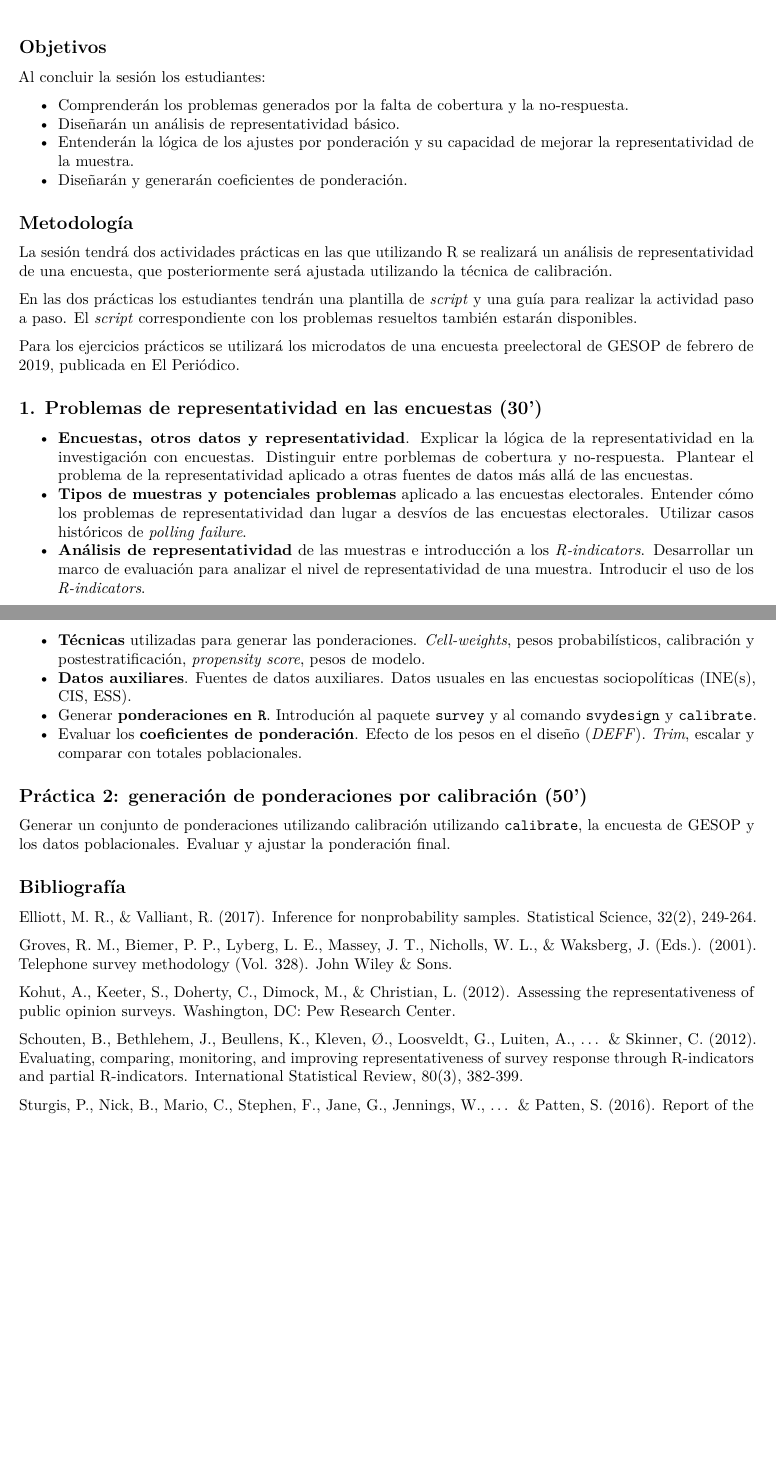
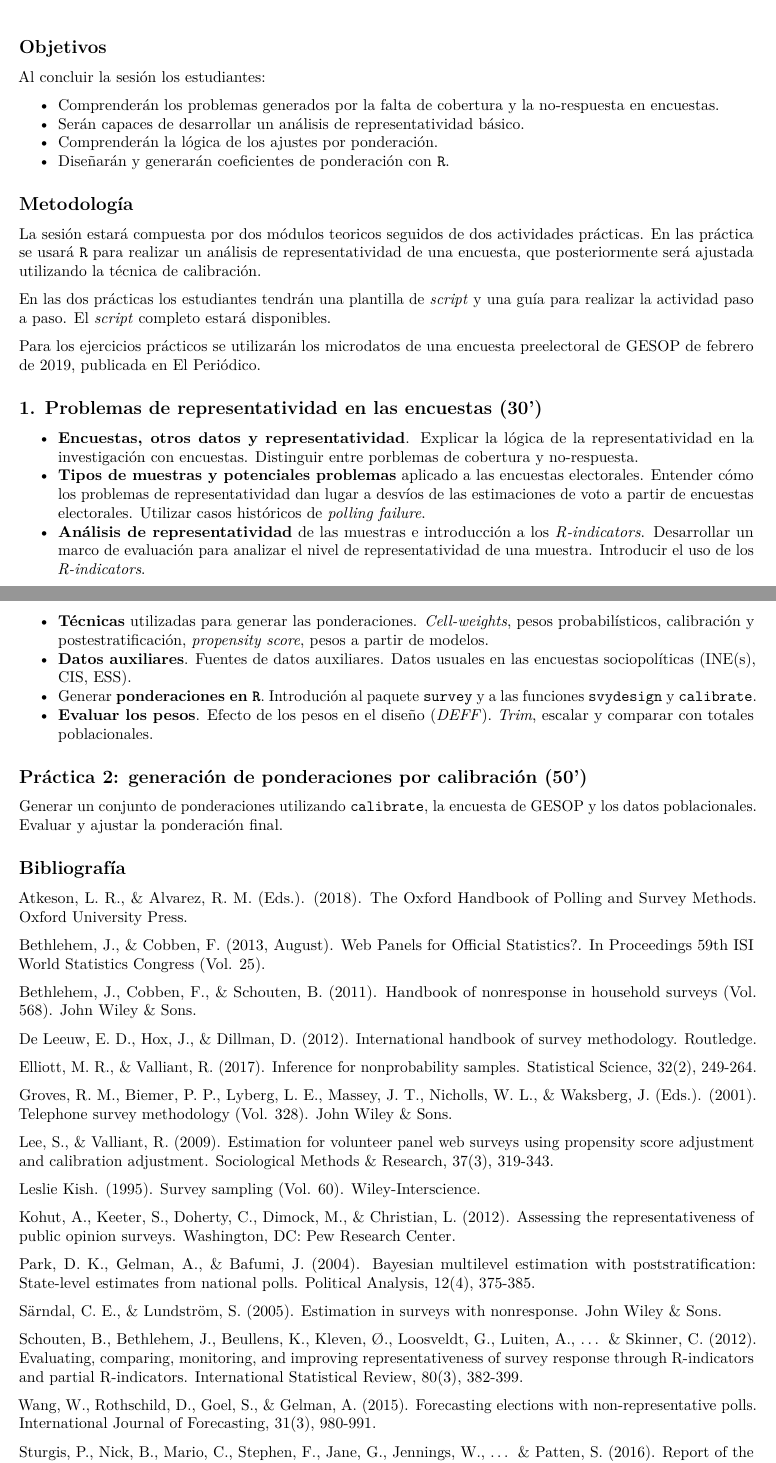
Before and after one commit to pablocal/course_2019_polling_weights, an R Markdown document (project/Project.Rmd): two parts of pages 1 and 2 of 2, joined at a grey line, cut so that both start at the same text, the shorter picture padded with empty space. Rendered offline with R 4.5, knitr and Pandoc, then LaTeX, with nearby package versions.

Commit message:
update project

```diff
--- a/project/Project.Rmd
+++ b/project/Project.Rmd
@@ -8,21 +8,21 @@ output: pdf_document
 ## Objetivos
 Al concluir la sesión los estudiantes:
 
-- Comprenderán los problemas generados por la falta de cobertura y la no-respuesta.
-- Diseñarán un análisis de representatividad básico.
-- Entenderán la lógica de los ajustes por ponderación y su capacidad de mejorar la representatividad de la muestra.
-- Diseñarán  y generarán coeficientes de ponderación.
+- Comprenderán los problemas generados por la falta de cobertura y la no-respuesta en encuestas.
+- Serán capaces de desarrollar un análisis de representatividad básico.
+- Comprenderán la lógica de los ajustes por ponderación.
+- Diseñarán y generarán coeficientes de ponderación con `R`.
 
 ## Metodología
-La sesión tendrá dos actividades prácticas en las que utilizando R se realizará un análisis de representatividad de una encuesta, que posteriormente será ajustada utilizando la técnica de calibración.
+La sesión estará compuesta por dos módulos teoricos seguidos de dos actividades prácticas. En las práctica se usará `R` para realizar un análisis de representatividad de una encuesta, que posteriormente será ajustada utilizando la técnica de calibración.
 
-En las dos prácticas los estudiantes tendrán una plantilla de *script* y una guía para realizar la actividad paso a paso. El *script* correspondiente con los problemas resueltos también estarán disponibles.
+En las dos prácticas los estudiantes tendrán una plantilla de *script* y una guía para realizar la actividad paso a paso. El *script* completo estará disponibles.
 
-Para los ejercicios prácticos se utilizará los microdatos de una encuesta preelectoral de GESOP de febrero de 2019, publicada en El Periódico.
+Para los ejercicios prácticos se utilizarán los microdatos de una encuesta preelectoral de GESOP de febrero de 2019, publicada en El Periódico.
 
 ## 1. Problemas de representatividad en las encuestas (30')
-- **Encuestas, otros datos y representatividad**. Explicar la lógica de la representatividad en la investigación con encuestas. Distinguir entre porblemas de cobertura y no-respuesta. Plantear el problema de la representatividad aplicado a otras fuentes de datos más allá de las encuestas.
-- **Tipos de muestras y potenciales problemas** aplicado a las encuestas electorales. Entender cómo los problemas de representatividad dan lugar a desvíos de las encuestas electorales. Utilizar casos históricos de *polling failure*.
+- **Encuestas, otros datos y representatividad**. Explicar la lógica de la representatividad en la investigación con encuestas. Distinguir entre porblemas de cobertura y no-respuesta.
+- **Tipos de muestras y potenciales problemas** aplicado a las encuestas electorales. Entender cómo los problemas de representatividad dan lugar a desvíos de las estimaciones de voto a partir de encuestas electorales. Utilizar casos históricos de *polling failure*.
 - **Análisis de representatividad** de las muestras e introducción a los *R-indicators*. Desarrollar un marco de evaluación para analizar el nivel de representatividad de una muestra. Introducir el uso de los *R-indicators*.
 
 ### Práctica 1: análisis de representatividad (40')
@@ -34 +32,0 @@ Analizar la representatividad de la encuesta de GESOP. Realizar un análisis por
-- **Técnicas** utilizadas para generar las ponderaciones. *Cell-weights*, pesos probabilísticos, calibración y postestratificación, *propensity score*, pesos de modelo.
@@ -35,18 +34,36 @@ Analizar la representatividad de la encuesta de GESOP. Realizar un análisis por
+- **Técnicas** utilizadas para generar las ponderaciones. *Cell-weights*, pesos probabilísticos, calibración y postestratificación, *propensity score*, pesos a partir de modelos.
 - **Datos auxiliares**. Fuentes de datos auxiliares. Datos usuales en las encuestas sociopolíticas (INE(s), CIS, ESS).
-- Generar **ponderaciones en `R`**. Introdución al paquete `survey` y al comando `svydesign` y `calibrate`.
-- Evaluar los **coeficientes de ponderación**. Efecto de los pesos en el diseño (*DEFF*). *Trim*, escalar y comparar con totales poblacionales.
+- Generar **ponderaciones en `R`**. Introdución al paquete `survey` y a las funciones `svydesign` y `calibrate`.
+- **Evaluar los pesos**. Efecto de los pesos en el diseño (*DEFF*). *Trim*, escalar y comparar con totales poblacionales.
 
 ## Práctica 2: generación de ponderaciones por calibración (50')
-Generar un conjunto de ponderaciones utilizando calibración utilizando `calibrate`, la encuesta de GESOP y los datos poblacionales. Evaluar y ajustar la ponderación final.
+Generar un conjunto de ponderaciones utilizando `calibrate`, la encuesta de GESOP y los datos poblacionales. Evaluar y ajustar la ponderación final.
 
 ## Bibliografía
+Atkeson, L. R., & Alvarez, R. M. (Eds.). (2018). The Oxford Handbook of Polling and Survey Methods. Oxford University Press.
+
+Bethlehem, J., & Cobben, F. (2013, August). Web Panels for Official Statistics?. In Proceedings 59th ISI World Statistics Congress (Vol. 25).
+
+Bethlehem, J., Cobben, F., & Schouten, B. (2011). Handbook of nonresponse in household surveys (Vol. 568). John Wiley & Sons.
+
+De Leeuw, E. D., Hox, J., & Dillman, D. (2012). International handbook of survey methodology. Routledge.
 
 Elliott, M. R., & Valliant, R. (2017). Inference for nonprobability samples. Statistical Science, 32(2), 249-264.
 
 Groves, R. M., Biemer, P. P., Lyberg, L. E., Massey, J. T., Nicholls, W. L., & Waksberg, J. (Eds.). (2001). Telephone survey methodology (Vol. 328). John Wiley & Sons.
 
+Lee, S., & Valliant, R. (2009). Estimation for volunteer panel web surveys using propensity score adjustment and calibration adjustment. Sociological Methods & Research, 37(3), 319-343.
+
+Leslie Kish. (1995). Survey sampling (Vol. 60). Wiley-Interscience.
+
 Kohut, A., Keeter, S., Doherty, C., Dimock, M., & Christian, L. (2012). Assessing the representativeness of public opinion surveys. Washington, DC: Pew Research Center.
+
+Park, D. K., Gelman, A., & Bafumi, J. (2004). Bayesian multilevel estimation with poststratification: State-level estimates from national polls. Political Analysis, 12(4), 375-385.
+
+Särndal, C. E., & Lundström, S. (2005). Estimation in surveys with nonresponse. John Wiley & Sons.
 
 Schouten, B., Bethlehem, J., Beullens, K., Kleven, Ø., Loosveldt, G., Luiten, A., ... & Skinner, C. (2012). Evaluating, comparing, monitoring, and improving representativeness of survey response through R‐indicators and partial R‐indicators. International Statistical Review, 80(3), 382-399.
 
+Wang, W., Rothschild, D., Goel, S., & Gelman, A. (2015). Forecasting elections with non-representative polls. International Journal of Forecasting, 31(3), 980-991.
+
 Sturgis, P., Nick, B., Mario, C., Stephen, F., Jane, G., Jennings, W., ... & Patten, S. (2016). Report of the inquiry into the 2015 British general election opinion polls.
```
Also changed, not shown: project/Project.Rmd (2 more changed lines).
